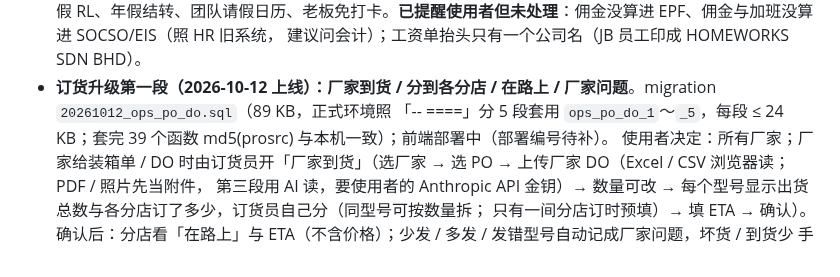
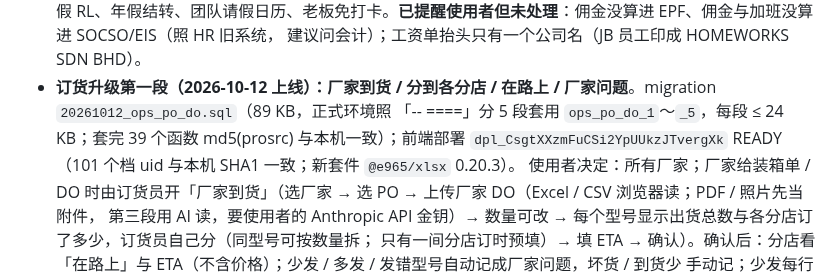
Before and after one commit to leslieteeyang-a11y/leslie-tee-yang, a Markdown page: CLAUDE.md, the part around the change. GitHub-like rendering.

Commit message:
CLAUDE.md：补上订货升级第一段的前端部署编号
Co-Authored-By: Claude Opus 5.5 <noreply@anthropic.com>
Claude-Session: https://claude.ai/code/session_01V2YFXNpdb2Zkmkz46adUA5

```diff
--- a/CLAUDE.md
+++ b/CLAUDE.md
@@ -206,7 +206,7 @@ Supabase 专案，员工在外面、在仓库用手机都能开；SERVER 上的
   紧急假 EL、补假 RL、年假结转、团队请假日历、老板免打卡。**已提醒使用者但未处理**：佣金没算进 EPF、佣金与加班没算进 SOCSO/EIS（照 HR 旧系统，
   建议问会计）；工资单抬头只有一个公司名（JB 员工印成 HOMEWORKS SDN BHD）。
 - **订货升级第一段（2026-10-12 上线）：厂家到货 / 分到各分店 / 在路上 / 厂家问题**。migration `20261012_ops_po_do.sql`（89 KB，正式环境照
-  「-- ====」分 5 段套用 `ops_po_do_1`～`_5`，每段 ≤ 24 KB；套完 39 个函数 md5(prosrc) 与本机一致）；前端部署中（部署编号待补）。
+  「-- ====」分 5 段套用 `ops_po_do_1`～`_5`，每段 ≤ 24 KB；套完 39 个函数 md5(prosrc) 与本机一致）；前端部署 `dpl_CsgtXXzmFuCSi2YpUUkzJTvergXk` READY（101 个档 uid 与本机 SHA1 一致；新套件 `@e965/xlsx` 0.20.3）。
   使用者决定：所有厂家；厂家给装箱单 / DO 时由订货员开「厂家到货」（选厂家 → 选 PO → 上传厂家 DO（Excel / CSV 浏览器读；PDF / 照片先当附件，
   第三段用 AI 读，要使用者的 Anthropic API 金钥）→ 数量可改 → 每个型号显示出货总数与各分店订了多少，订货员自己分（同型号可按数量拆；
   只有一间分店订时预填）→ 填 ETA → 确认）。确认后：分店看「在路上」与 ETA（不含价格）；少发 / 多发 / 发错型号自动记成厂家问题，坏货 / 到货少
```
